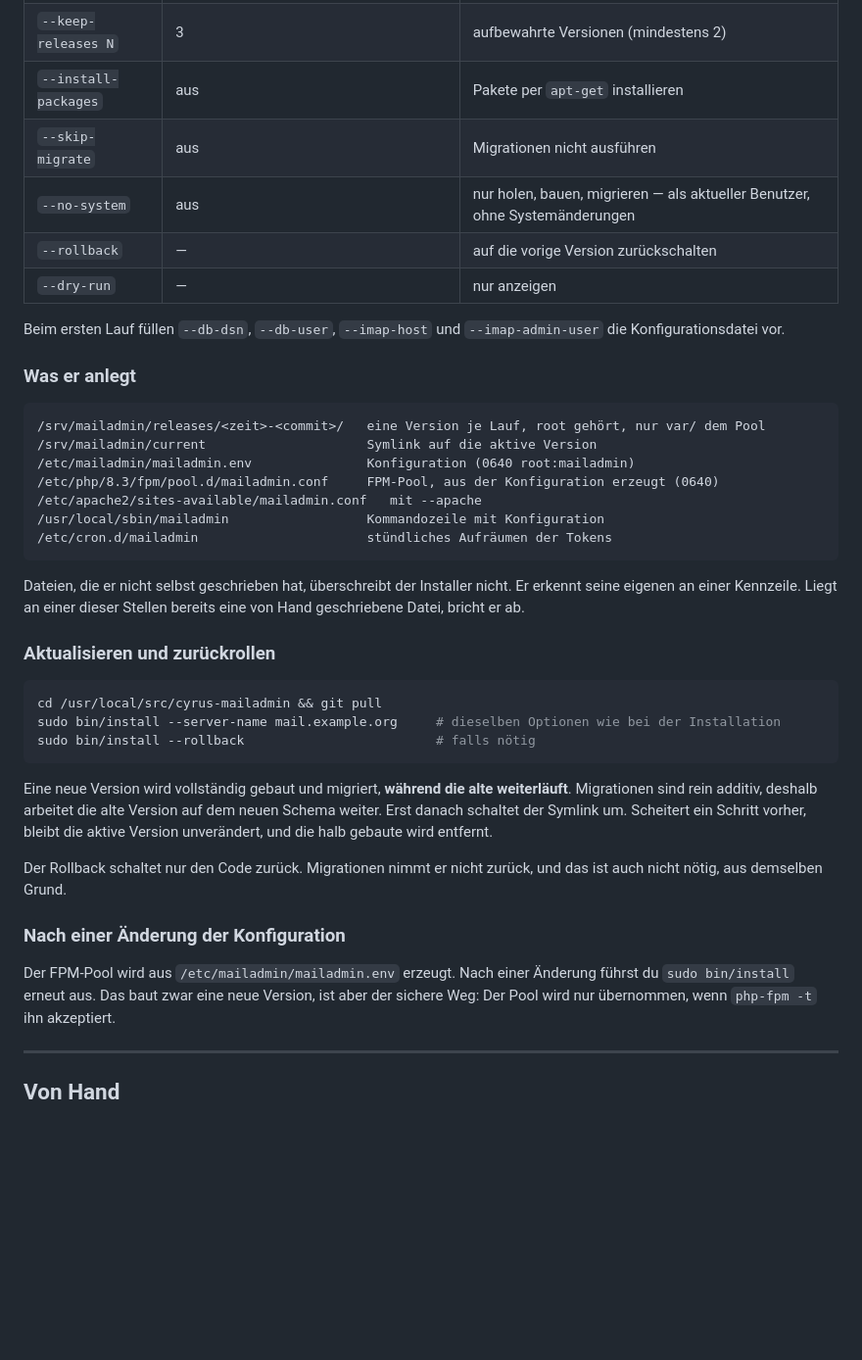
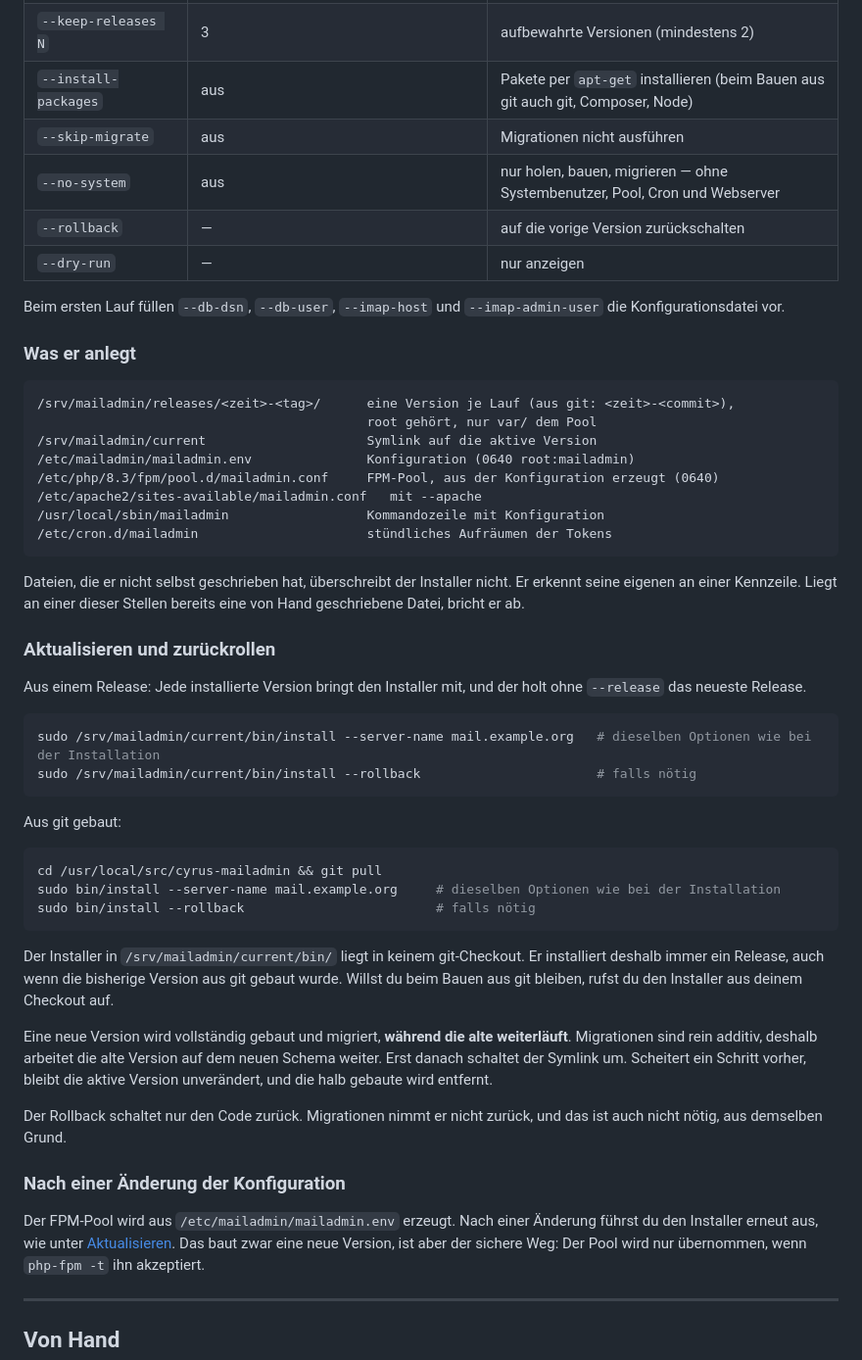
Before and after one commit to r00tat/cyrus-mailadmin, a Markdown page: docs/deployment/installation.md, the part around one of its changes. Shown at 98% size. GitHub-like rendering; blank space fills up the shorter version.

````diff
--- a/docs/deployment/installation.md
+++ b/docs/deployment/installation.md
@@ -175,9 +206,9 @@ FPM-Socket für deine eigene Konfiguration.
 | `--php-version X.Y` | Version der PHP-CLI | welcher php-fpm |
 | `--fpm-socket PATH` | `/run/php/mailadmin.sock` | Socket des Pools |
 | `--keep-releases N` | 3 | aufbewahrte Versionen (mindestens 2) |
-| `--install-packages` | aus | Pakete per `apt-get` installieren |
+| `--install-packages` | aus | Pakete per `apt-get` installieren (beim Bauen aus git auch git, Composer, Node) |
 | `--skip-migrate` | aus | Migrationen nicht ausführen |
-| `--no-system` | aus | nur holen, bauen, migrieren — als aktueller Benutzer, ohne Systemänderungen |
+| `--no-system` | aus | nur holen, bauen, migrieren — ohne Systembenutzer, Pool, Cron und Webserver |
 | `--rollback` | — | auf die vorige Version zurückschalten |
 | `--dry-run` | — | nur anzeigen |
 
@@ -187,7 +218,8 @@ Konfigurationsdatei vor.
 ### Was er anlegt
 
 ```text
-/srv/mailadmin/releases/<zeit>-<commit>/   eine Version je Lauf, root gehört, nur var/ dem Pool
+/srv/mailadmin/releases/<zeit>-<tag>/      eine Version je Lauf (aus git: <zeit>-<commit>),
+                                           root gehört, nur var/ dem Pool
 /srv/mailadmin/current                     Symlink auf die aktive Version
 /etc/mailadmin/mailadmin.env               Konfiguration (0640 root:mailadmin)
 /etc/php/8.3/fpm/pool.d/mailadmin.conf     FPM-Pool, aus der Konfiguration erzeugt (0640)
@@ -202,11 +234,25 @@ geschriebene Datei, bricht er ab.
 
 ### Aktualisieren und zurückrollen
 
+Aus einem Release: Jede installierte Version bringt den Installer mit, und der holt ohne
+`--release` das neueste Release.
+
+```bash
+sudo /srv/mailadmin/current/bin/install --server-name mail.example.org   # dieselben Optionen wie bei der Installation
+sudo /srv/mailadmin/current/bin/install --rollback                       # falls nötig
+```
+
+Aus git gebaut:
+
 ```bash
 cd /usr/local/src/cyrus-mailadmin && git pull
 sudo bin/install --server-name mail.example.org     # dieselben Optionen wie bei der Installation
 sudo bin/install --rollback                         # falls nötig
 ```
+
+Der Installer in `/srv/mailadmin/current/bin/` liegt in keinem git-Checkout. Er installiert
+deshalb immer ein Release, auch wenn die bisherige Version aus git gebaut wurde. Willst du beim
+Bauen aus git bleiben, rufst du den Installer aus deinem Checkout auf.
 
 Eine neue Version wird vollständig gebaut und migriert, **während die alte weiterläuft**.
 Migrationen sind rein additiv, deshalb arbeitet die alte Version auf dem neuen Schema weiter.
@@ -219,7 +265,7 @@ nicht nötig, aus demselben Grund.
 ### Nach einer Änderung der Konfiguration
 
 Der FPM-Pool wird aus `/etc/mailadmin/mailadmin.env` erzeugt. Nach einer Änderung führst du
-`sudo bin/install` erneut aus. Das baut zwar eine neue Version, ist aber der sichere Weg: Der
+den Installer erneut aus, wie unter [Aktualisieren](#aktualisieren-und-zurückrollen). Das baut zwar eine neue Version, ist aber der sichere Weg: Der
 Pool wird nur übernommen, wenn `php-fpm -t` ihn akzeptiert.
 
 ---
````
Also changed, not shown: other parts of docs/deployment/installation.md (+67 -23 lines), README.md (+31 -15 lines), docs/deployment/README.md (+4 -0 lines).
